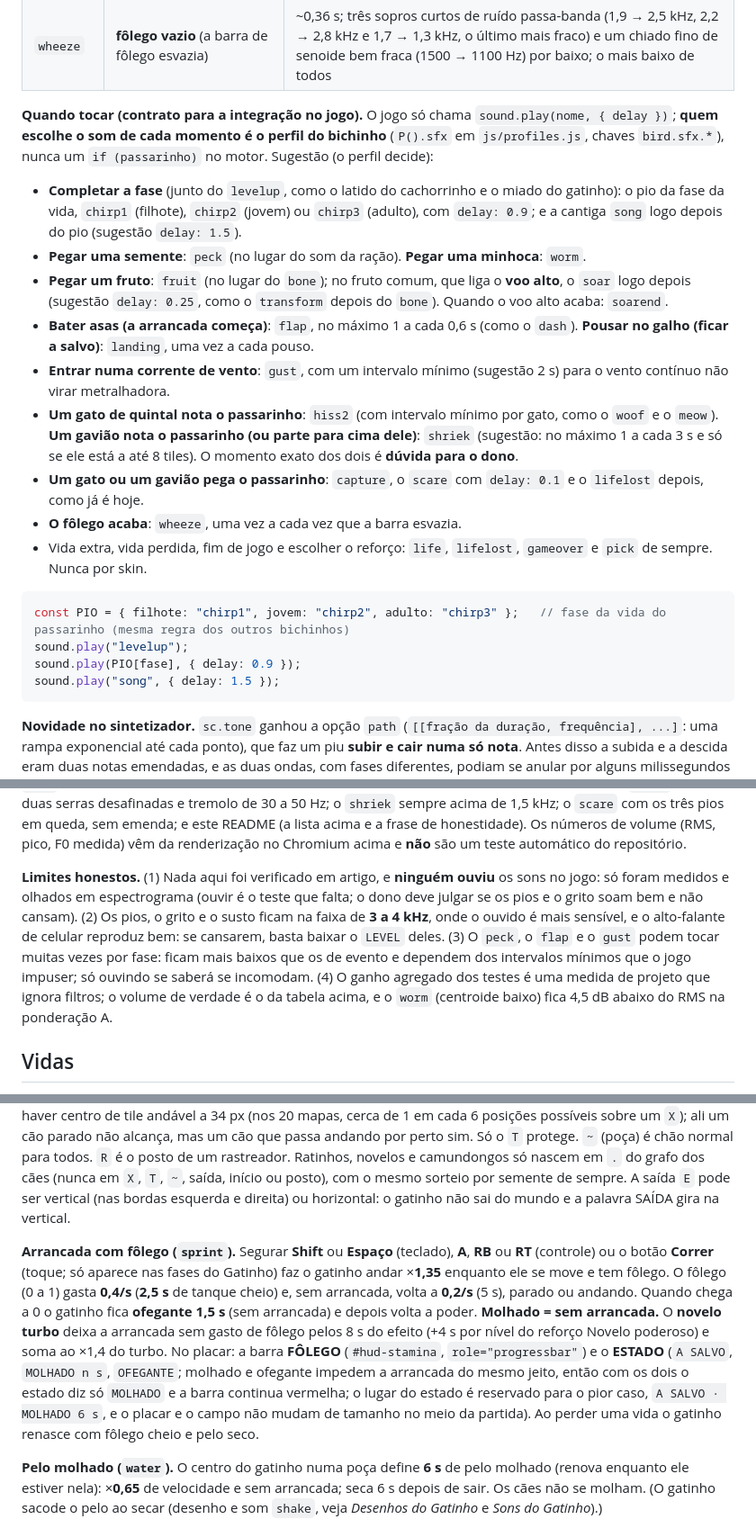
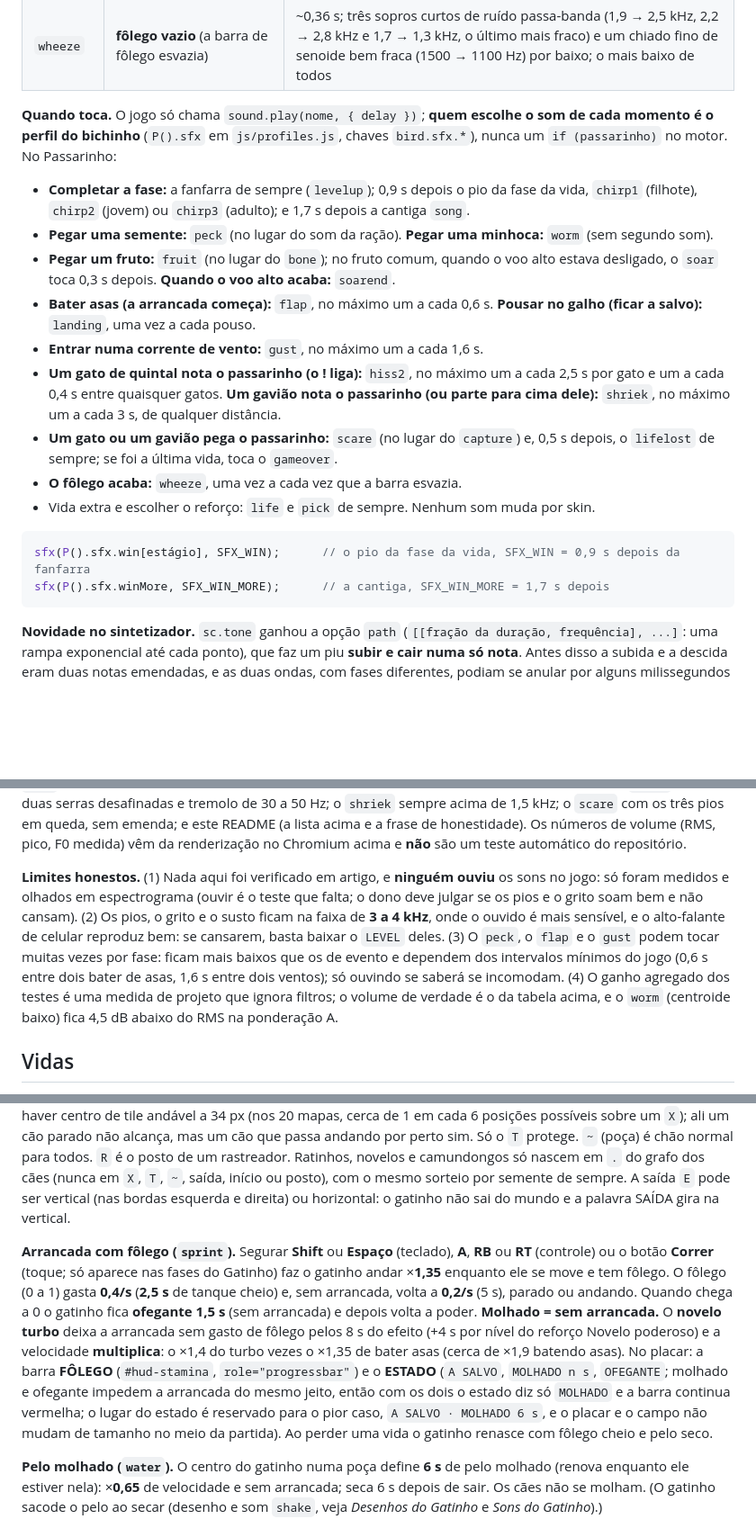
Before and after one commit to gabrielbraga297-tech/meujogo2d, a Markdown page: README.md, 3 parts joined by grey strips. Shown at 90% size. Drawn GitHub-style; blank space fills up the shorter version.

Commit message:
0.20.0 (em preparação, correções pós-suíte, lote 2): README dos Sons do Passarinho com os valores reais do código e a conta da rajada
- "Quando tocar (contrato para a integração)" vira "Quando toca", no presente, com o que o código faz: pio 0,9 s e cantiga 1,7 s depois da fanfarra, soar 0,3 s depois do fruto, flap a cada 0,6 s, gust a cada 1,6 s, hiss2 a cada 2,5 s por gato e 0,4 s entre gatos, shriek a cada 3 s de qualquer distância, scare no lugar do capture, wheeze quando o fôlego esvazia. Sem sugestão nem dúvida.
- A rajada (Passarinho) e o novelo turbo (Gatinho) multiplicam: ×1,4 vezes ×1,35 de bater asas, cerca de ×1,9 (antes dizia que soma).

Co-Authored-By: Claude Sonnet 5.5 <noreply@anthropic.com>
Claude-Session: https://claude.ai/code/session_012nvztw5TPjipojm2EZHHF6

````diff
--- a/README.md
+++ b/README.md
@@ -442,22 +442,20 @@ São **16 sons novos** em `js/sound.js` (Atualização 5 · 0.20.0 · Passarinho
 | `scare` | **susto/captura** do passarinho (junto do `capture`) | ~0,34 s; três "pi" assustados que despencam (3500 → 3000, 3200 → 2500 e 2900 → 1800 Hz, vibrato de 34 Hz) sobre uma batida de penas (ruído passa-banda 1800 → 700 Hz) |
 | `wheeze` | **fôlego vazio** (a barra de fôlego esvazia) | ~0,36 s; três sopros curtos de ruído passa-banda (1,9 → 2,5 kHz, 2,2 → 2,8 kHz e 1,7 → 1,3 kHz, o último mais fraco) e um chiado fino de senoide bem fraca (1500 → 1100 Hz) por baixo; o mais baixo de todos |
 
-**Quando tocar (contrato para a integração no jogo).** O jogo só chama `sound.play(nome, { delay })`; **quem escolhe o som de cada momento é o perfil do bichinho** (`P().sfx` em `js/profiles.js`, chaves `bird.sfx.*`), nunca um `if (passarinho)` no motor. Sugestão (o perfil decide):
-- **Completar a fase** (junto do `levelup`, como o latido do cachorrinho e o miado do gatinho): o pio da fase da vida, `chirp1` (filhote), `chirp2` (jovem) ou `chirp3` (adulto), com `delay: 0.9`; e a cantiga `song` logo depois do pio (sugestão `delay: 1.5`).
-- **Pegar uma semente**: `peck` (no lugar do som da ração). **Pegar uma minhoca**: `worm`.
-- **Pegar um fruto**: `fruit` (no lugar do `bone`); no fruto comum, que liga o **voo alto**, o `soar` logo depois (sugestão `delay: 0.25`, como o `transform` depois do `bone`). Quando o voo alto acaba: `soarend`.
-- **Bater asas (a arrancada começa)**: `flap`, no máximo 1 a cada 0,6 s (como o `dash`). **Pousar no galho (ficar a salvo)**: `landing`, uma vez a cada pouso.
-- **Entrar numa corrente de vento**: `gust`, com um intervalo mínimo (sugestão 2 s) para o vento contínuo não virar metralhadora.
-- **Um gato de quintal nota o passarinho**: `hiss2` (com intervalo mínimo por gato, como o `woof` e o `meow`). **Um gavião nota o passarinho (ou parte para cima dele)**: `shriek` (sugestão: no máximo 1 a cada 3 s e só se ele está a até 8 tiles). O momento exato dos dois é **dúvida para o dono**.
-- **Um gato ou um gavião pega o passarinho**: `capture`, o `scare` com `delay: 0.1` e o `lifelost` depois, como já é hoje.
-- **O fôlego acaba**: `wheeze`, uma vez a cada vez que a barra esvazia.
-- Vida extra, vida perdida, fim de jogo e escolher o reforço: `life`, `lifelost`, `gameover` e `pick` de sempre. Nunca por skin.
+**Quando toca.** O jogo só chama `sound.play(nome, { delay })`; **quem escolhe o som de cada momento é o perfil do bichinho** (`P().sfx` em `js/profiles.js`, chaves `bird.sfx.*`), nunca um `if (passarinho)` no motor. No Passarinho:
+- **Completar a fase:** a fanfarra de sempre (`levelup`); 0,9 s depois o pio da fase da vida, `chirp1` (filhote), `chirp2` (jovem) ou `chirp3` (adulto); e 1,7 s depois a cantiga `song`.
+- **Pegar uma semente:** `peck` (no lugar do som da ração). **Pegar uma minhoca:** `worm` (sem segundo som).
+- **Pegar um fruto:** `fruit` (no lugar do `bone`); no fruto comum, quando o voo alto estava desligado, o `soar` toca 0,3 s depois. **Quando o voo alto acaba:** `soarend`.
+- **Bater asas (a arrancada começa):** `flap`, no máximo um a cada 0,6 s. **Pousar no galho (ficar a salvo):** `landing`, uma vez a cada pouso.
+- **Entrar numa corrente de vento:** `gust`, no máximo um a cada 1,6 s.
+- **Um gato de quintal nota o passarinho (o ! liga):** `hiss2`, no máximo um a cada 2,5 s por gato e um a cada 0,4 s entre quaisquer gatos. **Um gavião nota o passarinho (ou parte para cima dele):** `shriek`, no máximo um a cada 3 s, de qualquer distância.
+- **Um gato ou um gavião pega o passarinho:** `scare` (no lugar do `capture`) e, 0,5 s depois, o `lifelost` de sempre; se foi a última vida, toca o `gameover`.
+- **O fôlego acaba:** `wheeze`, uma vez a cada vez que a barra esvazia.
+- Vida extra e escolher o reforço: `life` e `pick` de sempre. Nenhum som muda por skin.
 
 ```js
-const PIO = { filhote: "chirp1", jovem: "chirp2", adulto: "chirp3" };   // fase da vida do passarinho (mesma regra dos outros bichinhos)
-sound.play("levelup");
-sound.play(PIO[fase], { delay: 0.9 });
-sound.play("song", { delay: 1.5 });
+sfx(P().sfx.win[estágio], SFX_WIN);      // o pio da fase da vida, SFX_WIN = 0,9 s depois da fanfarra
+sfx(P().sfx.winMore, SFX_WIN_MORE);      // a cantiga, SFX_WIN_MORE = 1,7 s depois
 ```
 
 **Novidade no sintetizador.** `sc.tone` ganhou a opção `path` (`[[fração da duração, frequência], ...]`: uma rampa exponencial até cada ponto), que faz um piu **subir e cair numa só nota**. Antes disso a subida e a descida eram duas notas emendadas, e as duas ondas, com fases diferentes, podiam se anular por alguns milissegundos (um "tique" no meio do piu). Nenhum som antigo usa `path`: o teste confere.
@@ -485,7 +483,7 @@ sound.play("song", { delay: 1.5 });
 
 **Testes.** `node tests/sound.test.js` confere, com o áudio de mentira: os 16 nomes (depois dos 29 antigos, sem repetição), `MAX_SECONDS` e `LEVEL`; o mesmo conjunto de exigências de todos os sons (envelope de 0 a 0, ataque de pelo menos 3 ms, duração, até 8 vozes, atraso, nenhum fio solto); o ruído de cada som novo cabendo no buffer de 1 s, sem laço; a faixa de ganho agregado (de 0,3 a 2,5, com o pior caso abaixo de 1 no volume padrão); o botão de som mudo silenciando **todos** os 45 sons; a impressão digital dos 29 sons antigos; a ordem **filhote > jovem > adulto** na F0 inicial, na máxima e na duração dos pios; a cantiga só com tons de dó maior; o `flap` e o `gust` sem nenhum oscilador (só ruído, o vento sem filtro acima de 3 kHz e com ataque lento); o `hiss2` com duas serras desafinadas e tremolo de 30 a 50 Hz; o `shriek` sempre acima de 1,5 kHz; o `scare` com os três pios em queda, sem emenda; e este README (a lista acima e a frase de honestidade). Os números de volume (RMS, pico, F0 medida) vêm da renderização no Chromium acima e **não** são um teste automático do repositório.
 
-**Limites honestos.** (1) Nada aqui foi verificado em artigo, e **ninguém ouviu** os sons no jogo: só foram medidos e olhados em espectrograma (ouvir é o teste que falta; o dono deve julgar se os pios e o grito soam bem e não cansam). (2) Os pios, o grito e o susto ficam na faixa de **3 a 4 kHz**, onde o ouvido é mais sensível, e o alto-falante de celular reproduz bem: se cansarem, basta baixar o `LEVEL` deles. (3) O `peck`, o `flap` e o `gust` podem tocar muitas vezes por fase: ficam mais baixos que os de evento e dependem dos intervalos mínimos que o jogo impuser; só ouvindo se saberá se incomodam. (4) O ganho agregado dos testes é uma medida de projeto que ignora filtros; o volume de verdade é o da tabela acima, e o `worm` (centroide baixo) fica 4,5 dB abaixo do RMS na ponderação A.
+**Limites honestos.** (1) Nada aqui foi verificado em artigo, e **ninguém ouviu** os sons no jogo: só foram medidos e olhados em espectrograma (ouvir é o teste que falta; o dono deve julgar se os pios e o grito soam bem e não cansam). (2) Os pios, o grito e o susto ficam na faixa de **3 a 4 kHz**, onde o ouvido é mais sensível, e o alto-falante de celular reproduz bem: se cansarem, basta baixar o `LEVEL` deles. (3) O `peck`, o `flap` e o `gust` podem tocar muitas vezes por fase: ficam mais baixos que os de evento e dependem dos intervalos mínimos do jogo (0,6 s entre dois bater de asas, 1,6 s entre dois ventos); só ouvindo se saberá se incomodam. (4) O ganho agregado dos testes é uma medida de projeto que ignora filtros; o volume de verdade é o da tabela acima, e o `worm` (centroide baixo) fica 4,5 dB abaixo do RMS na ponderação A.
 
 ## Vidas
 Você começa com **3 vidas** (corações vermelhos no placar, logo depois dos pontos) e pode ter de **1 a 5** (até 8 com o reforço *Coração maior*; **a partir da Fase 11 o máximo sobe até 10**, veja *Missões e mais vidas*); as vidas são **cumulativas**:
@@ -633,7 +631,7 @@ As 20 fases do Gatinho (`js/cat-levels.js`, `window.CatLevels`) rodam no **mesmo
 
 **Símbolos do mapa (só com `catMode`).** `#` parede sólida para todos. `X` (obstáculo baixo) e `T` (lugar alto) são sólidos para os **cães e rastreadores** (fora do `walk` deles) mas o **gatinho os atravessa** (não entram nos sólidos dele; só param os camundongos); sobre um `X` o gatinho anda a **85%** (pulo suave; o som `jump` toca ao começar a atravessar, veja *Sons do Gatinho*) e **o `X` não protege**: o cão (ou rastreador) em perseguição vai ao tile andável cujo centro está mais perto de onde o gatinho está de verdade (em pixels) e o alcança dali (alcance de 34 px). Limite conhecido: no meio de um bloco de `X` com 2 tiles de largura ou mais, ou na quina entre dois `X`, pode não haver centro de tile andável a 34 px (nos 20 mapas, cerca de 1 em cada 6 posições possíveis sobre um `X`); ali um cão parado não alcança, mas um cão que passa andando por perto sim. Só o `T` protege. `~` (poça) é chão normal para todos. `R` é o posto de um rastreador. Ratinhos, novelos e camundongos só nascem em `.` do grafo dos cães (nunca em `X`, `T`, `~`, saída, início ou posto), com o mesmo sorteio por semente de sempre. A saída `E` pode ser vertical (nas bordas esquerda e direita) ou horizontal: o gatinho não sai do mundo e a palavra SAÍDA gira na vertical.
 
-**Arrancada com fôlego (`sprint`).** Segurar **Shift** ou **Espaço** (teclado), **A**, **RB** ou **RT** (controle) ou o botão **Correr** (toque; só aparece nas fases do Gatinho) faz o gatinho andar ×**1,35** enquanto ele se move e tem fôlego. O fôlego (0 a 1) gasta **0,4/s** (**2,5 s** de tanque cheio) e, sem arrancada, volta a **0,2/s** (5 s), parado ou andando. Quando chega a 0 o gatinho fica **ofegante 1,5 s** (sem arrancada) e depois volta a poder. **Molhado = sem arrancada.** O **novelo turbo** deixa a arrancada sem gasto de fôlego pelos 8 s do efeito (+4 s por nível do reforço Novelo poderoso) e soma ao ×1,4 do turbo. No placar: a barra **FÔLEGO** (`#hud-stamina`, `role="progressbar"`) e o **ESTADO** (`A SALVO`, `MOLHADO n s`, `OFEGANTE`; molhado e ofegante impedem a arrancada do mesmo jeito, então com os dois o estado diz só `MOLHADO` e a barra continua vermelha; o lugar do estado é reservado para o pior caso, `A SALVO · MOLHADO 6 s`, e o placar e o campo não mudam de tamanho no meio da partida). Ao perder uma vida o gatinho renasce com fôlego cheio e pelo seco.
+**Arrancada com fôlego (`sprint`).** Segurar **Shift** ou **Espaço** (teclado), **A**, **RB** ou **RT** (controle) ou o botão **Correr** (toque; só aparece nas fases do Gatinho) faz o gatinho andar ×**1,35** enquanto ele se move e tem fôlego. O fôlego (0 a 1) gasta **0,4/s** (**2,5 s** de tanque cheio) e, sem arrancada, volta a **0,2/s** (5 s), parado ou andando. Quando chega a 0 o gatinho fica **ofegante 1,5 s** (sem arrancada) e depois volta a poder. **Molhado = sem arrancada.** O **novelo turbo** deixa a arrancada sem gasto de fôlego pelos 8 s do efeito (+4 s por nível do reforço Novelo poderoso) e a velocidade **multiplica**: o ×1,4 do turbo vezes o ×1,35 de bater asas (cerca de ×1,9 batendo asas). No placar: a barra **FÔLEGO** (`#hud-stamina`, `role="progressbar"`) e o **ESTADO** (`A SALVO`, `MOLHADO n s`, `OFEGANTE`; molhado e ofegante impedem a arrancada do mesmo jeito, então com os dois o estado diz só `MOLHADO` e a barra continua vermelha; o lugar do estado é reservado para o pior caso, `A SALVO · MOLHADO 6 s`, e o placar e o campo não mudam de tamanho no meio da partida). Ao perder uma vida o gatinho renasce com fôlego cheio e pelo seco.
 
 **Pelo molhado (`water`).** O centro do gatinho numa poça define **6 s** de pelo molhado (renova enquanto ele estiver nela): ×**0,65** de velocidade e sem arrancada; seca 6 s depois de sair. Os cães não se molham. (O gatinho sacode o pelo ao secar (desenho e som `shake`, veja *Desenhos do Gatinho* e *Sons do Gatinho*).)
 
````
Also changed, not shown: other parts of README.md (+1 -1 lines).
